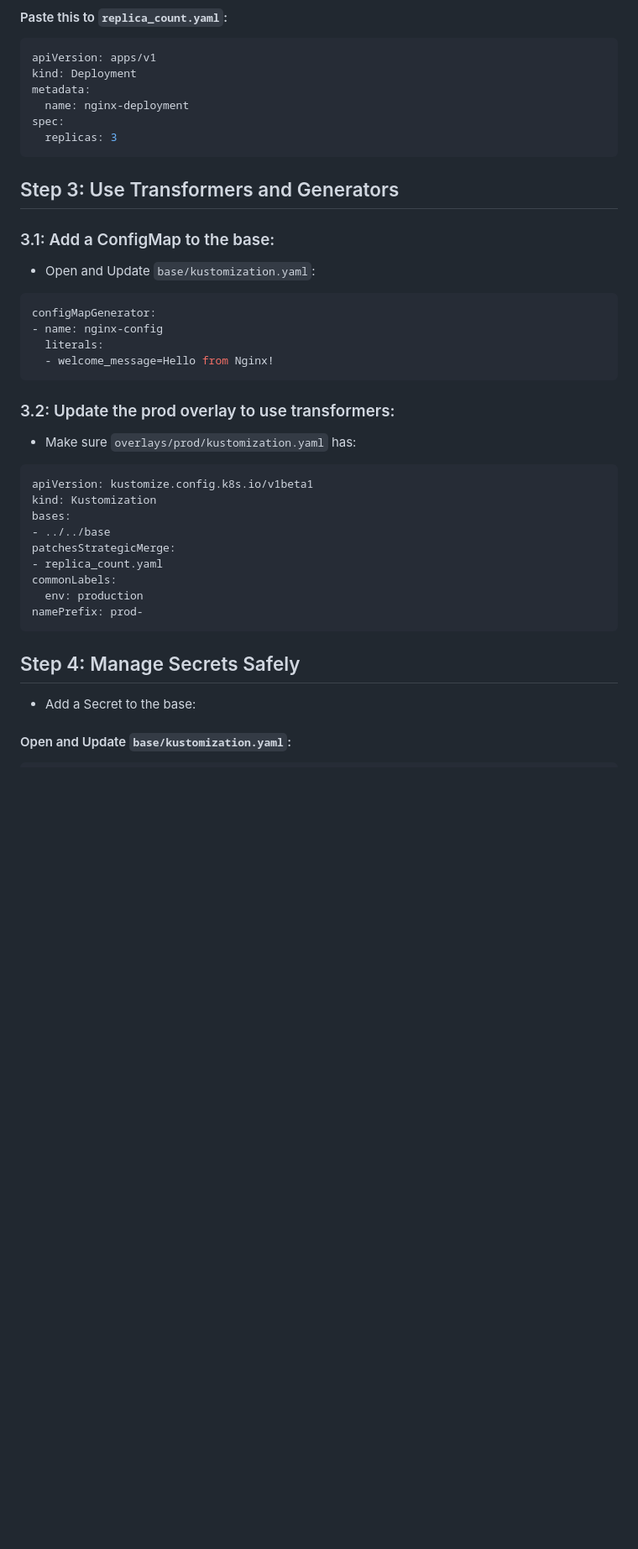
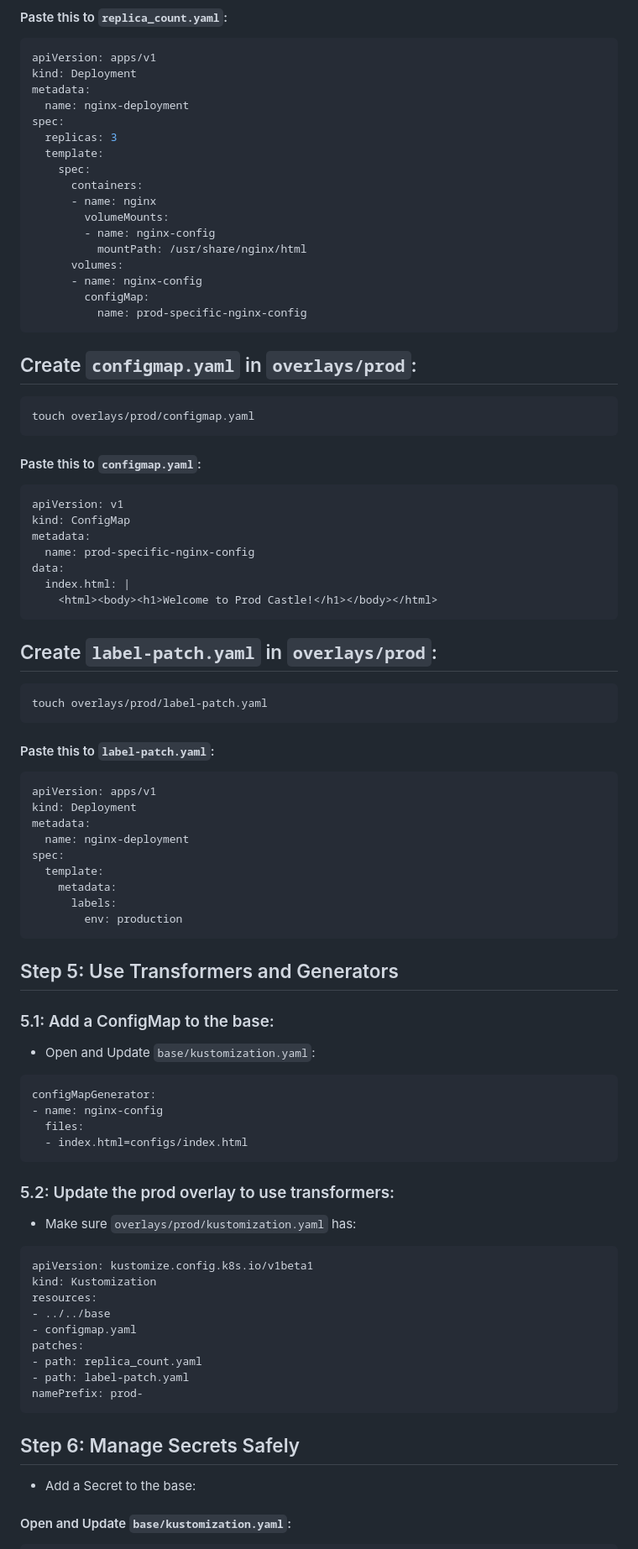
Before and after one commit to Joy-it-code/kustomize-nginx, a Markdown page: README.md, the part around one of its changes. Shown at 84% size. Rendered like a GitHub page; blank space fills up the shorter version.

````diff
--- a/README.md
+++ b/README.md
@@ -294,36 +353,84 @@ metadata:
   name: nginx-deployment
 spec:
   replicas: 3
+  template:
+    spec:
+      containers:
+      - name: nginx
+        volumeMounts:
+        - name: nginx-config
+          mountPath: /usr/share/nginx/html
+      volumes:
+      - name: nginx-config
+        configMap:
+          name: prod-specific-nginx-config
 ```
 
 
-## Step 3: Use Transformers and Generators
-### 3.1: Add a ConfigMap to the base:
+
+## Create `configmap.yaml` in `overlays/prod`:
+```bash
+touch overlays/prod/configmap.yaml
+```
+
+#### Paste this to `configmap.yaml`:
+```bash
+apiVersion: v1
+kind: ConfigMap
+metadata:
+  name: prod-specific-nginx-config
+data:
+  index.html: |
+    <html><body><h1>Welcome to Prod Castle!</h1></body></html>
+```
+
+
+## Create `label-patch.yaml` in `overlays/prod`:
+```bash
+touch overlays/prod/label-patch.yaml
+```
+
+#### Paste this to `label-patch.yaml`:
+```bash
+apiVersion: apps/v1
+kind: Deployment
+metadata:
+  name: nginx-deployment
+spec:
+  template:
+    metadata:
+      labels:
+        env: production
+```
+
+
+## Step 5: Use Transformers and Generators
+### 5.1: Add a ConfigMap to the base:
 
 - Open and Update `base/kustomization.yaml`:
 ```bash
 configMapGenerator:
 - name: nginx-config
-  literals:
-  - welcome_message=Hello from Nginx!
+  files:
+  - index.html=configs/index.html
 ```
 
-### 3.2: Update the prod overlay to use transformers:
+### 5.2: Update the prod overlay to use transformers:
 
 - Make sure `overlays/prod/kustomization.yaml` has:
 ```bash
 apiVersion: kustomize.config.k8s.io/v1beta1
 kind: Kustomization
-bases:
+resources:
 - ../../base
-patchesStrategicMerge:
-- replica_count.yaml
-commonLabels:
-  env: production
+- configmap.yaml
+patches:
+- path: replica_count.yaml
+- path: label-patch.yaml
 namePrefix: prod-
 ```
 
-## Step 4: Manage Secrets Safely
+## Step 6: Manage Secrets Safely
 - Add a Secret to the base:
 
 #### Open and Update `base/kustomization.yaml`:
````
Also changed, not shown: other parts of README.md (+96 -41 lines).
